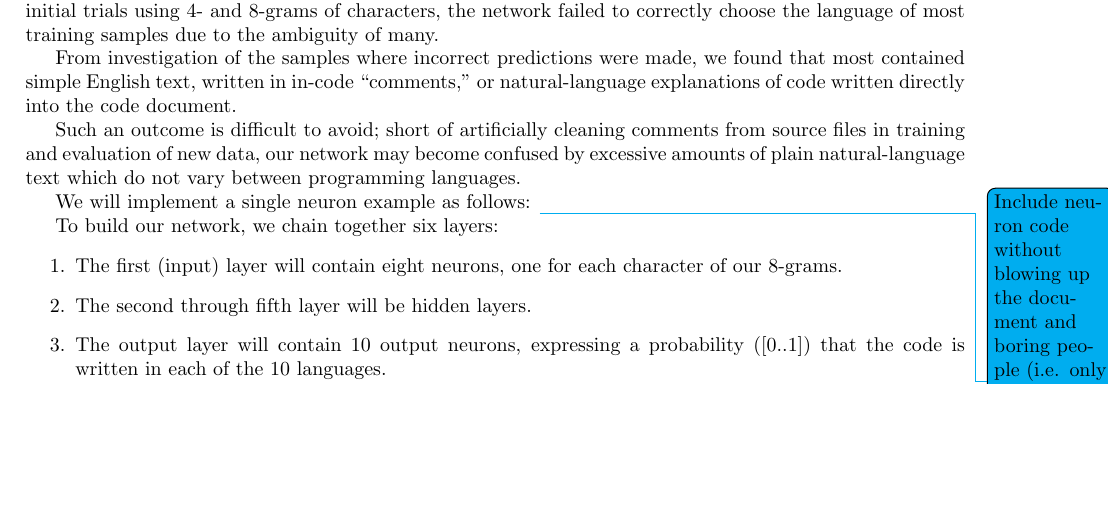
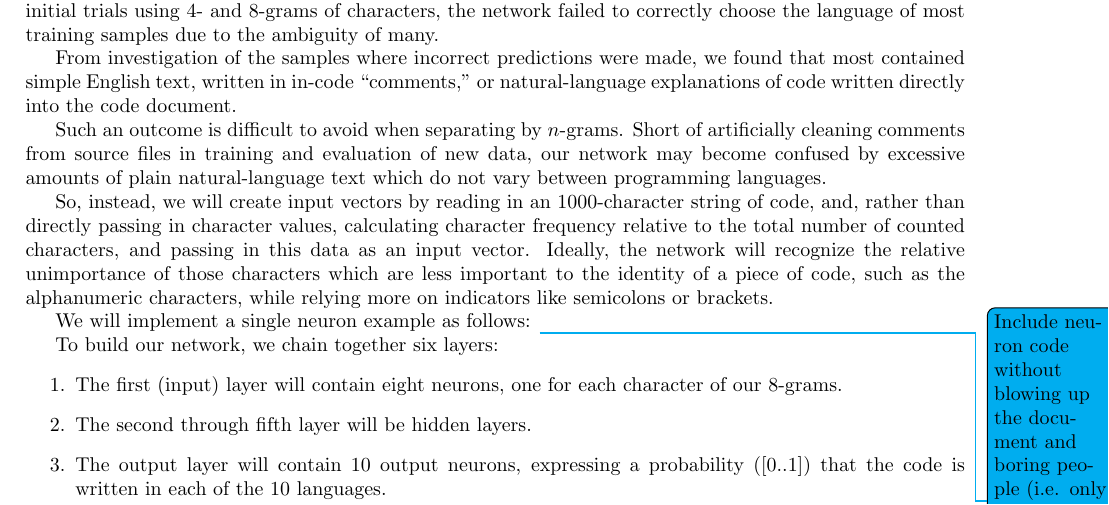
Before and after one commit to ErikBoesen/ee, a LaTeX paper (essay.tex): part of page 5 of 8 before the commit and part of page 5 of 9 after it, cut so that both start at the same text, the shorter picture padded with empty space. Compiled offline with pdfLaTeX.

Commit message:
Explain what we'll do instead of n-grams

```diff
--- a/essay.tex
+++ b/essay.tex
@@ -170,7 +170,9 @@ Most research on natural language recognition, including \cite{langidstanford},
 
 From investigation of the samples where incorrect predictions were made, we found that most contained simple English text, written in in-code ``comments,'' or natural-language explanations of code written directly into the code document.
 
-Such an outcome is difficult to avoid; short of artificially cleaning comments from source files in training and evaluation of new data, our network may become confused by excessive amounts of plain natural-language text which do not vary between programming languages.
+Such an outcome is difficult to avoid when separating by $n$-grams. Short of artificially cleaning comments from source files in training and evaluation of new data, our network may become confused by excessive amounts of plain natural-language text which do not vary between programming languages.
+
+So, instead, we will create input vectors by reading in an $1000$-character string of code, and, rather than directly passing in character values, calculating character frequency relative to the total number of counted characters, and passing in this data as an input vector. Ideally, the network will recognize the relative unimportance of those characters which are less important to the identity of a piece of code, such as the alphanumeric characters, while relying more on indicators like semicolons or brackets.
 
 We will implement a single neuron example as follows:
 \todo{Include neuron code without blowing up the document and boring people (i.e. only show the relevant parts and save the code for the appendices). Will worry about this in a bit.}
```
